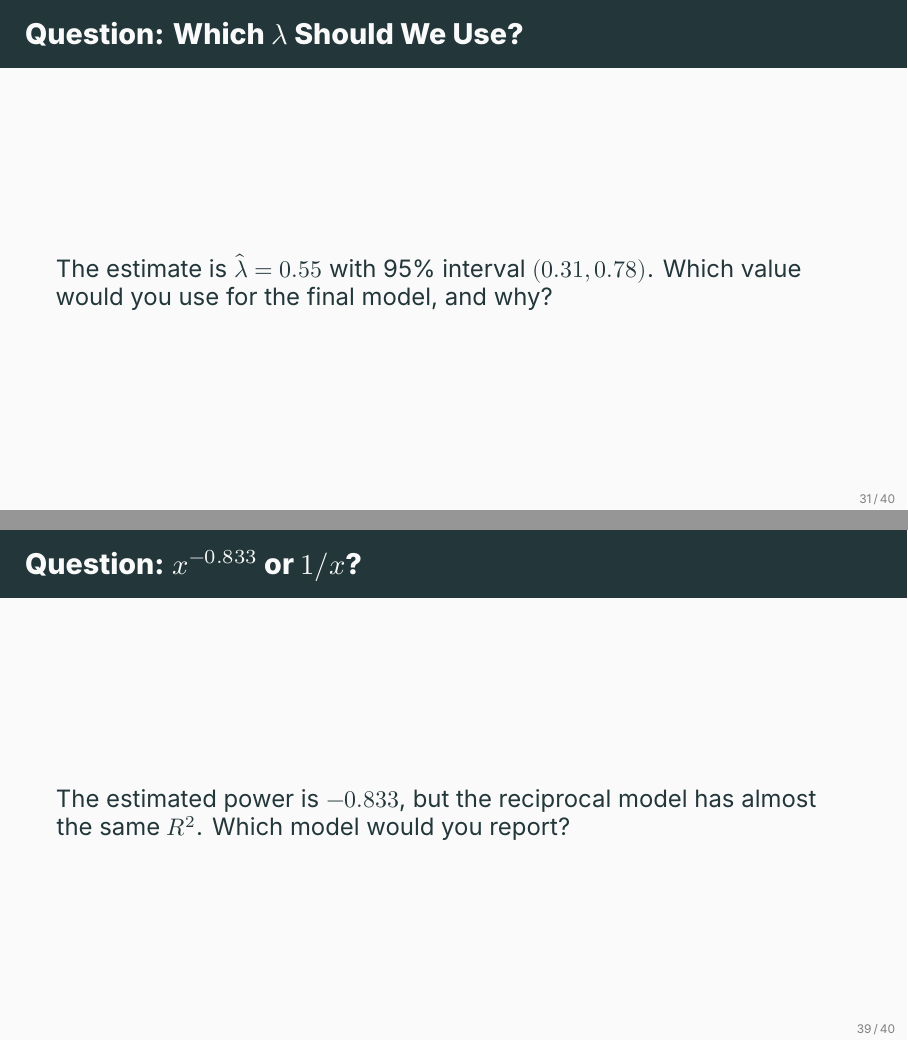
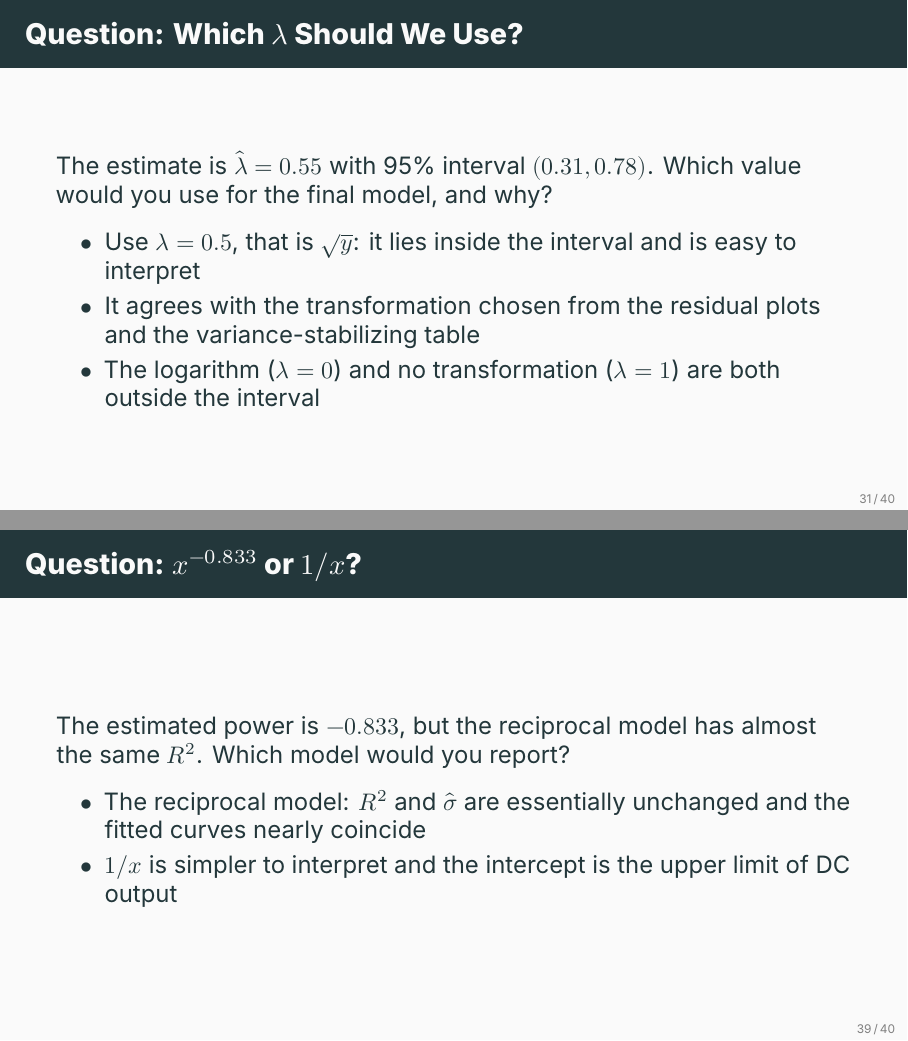
Before and after one commit to ami-null/intro-regression, LaTeX slides (07_transformation-of-variables/07_transformation-of-variables_presentation.tex, which reads 07_transformation-of-variables/07_transformation-of-variables_contents.tex): pages 41 and 51 of 54 before the commit and pages 42 and 53 of 56 after it, joined at a grey line. Compiled offline with XeLaTeX; a missing font is replaced by an installed copy or a similar font.

Commit message:
minor changes

```diff
--- a/07_transformation-of-variables/07_transformation-of-variables_contents.tex
+++ b/07_transformation-of-variables/07_transformation-of-variables_contents.tex
@@ -549,12 +549,16 @@ $1$ & $126.87$ \\
 
 \begin{frame}{Question: Which $\lambda$ Should We Use?}
 The estimate is $\hat{\lambda} = 0.55$ with 95\% interval $(0.31, 0.78)$. Which value would you use for the final model, and why?
-% Answer:
-% \begin{itemize}
-%     \item Use $\lambda = 0.5$, that is $\sqrt{y}$: it lies inside the interval and is easy to interpret
-%     \item It agrees with the transformation chosen from the residual plots and the variance-stabilizing table
-%     \item The logarithm ($\lambda = 0$) and no transformation ($\lambda = 1$) are both outside the interval
-% \end{itemize}
+
+\pause
+
+\svspace{0.5em}
+
+\begin{itemize}
+    \item Use $\lambda = 0.5$, that is $\sqrt{y}$: it lies inside the interval and is easy to interpret
+    \item It agrees with the transformation chosen from the residual plots and the variance-stabilizing table
+    \item The logarithm ($\lambda = 0$) and no transformation ($\lambda = 1$) are both outside the interval
+\end{itemize}
 \end{frame}
 
 
@@ -683,11 +687,15 @@ $\hat{\sigma}$ & $0.0920$ & $0.0942$ \\
 
 \begin{frame}{Question: $x^{-0.833}$ or $1/x$?}
 The estimated power is $-0.833$, but the reciprocal model has almost the same $R^2$. Which model would you report?
-% Answer:
-% \begin{itemize}
-%     \item The reciprocal model: $R^2$ and $\hat{\sigma}$ are essentially unchanged and the fitted curves nearly coincide
-%     \item $1/x$ is simpler to interpret and the intercept is the upper limit of DC output
-% \end{itemize}
+
+\pause
+
+\svspace{0.5em}
+
+\begin{itemize}
+    \item The reciprocal model: $R^2$ and $\hat{\sigma}$ are essentially unchanged and the fitted curves nearly coincide
+    \item $1/x$ is simpler to interpret and the intercept is the upper limit of DC output
+\end{itemize}
 \end{frame}
 
 
```
Also changed, not shown: 07_transformation-of-variables/07_transformation-of-variables_presentation.pdf.
